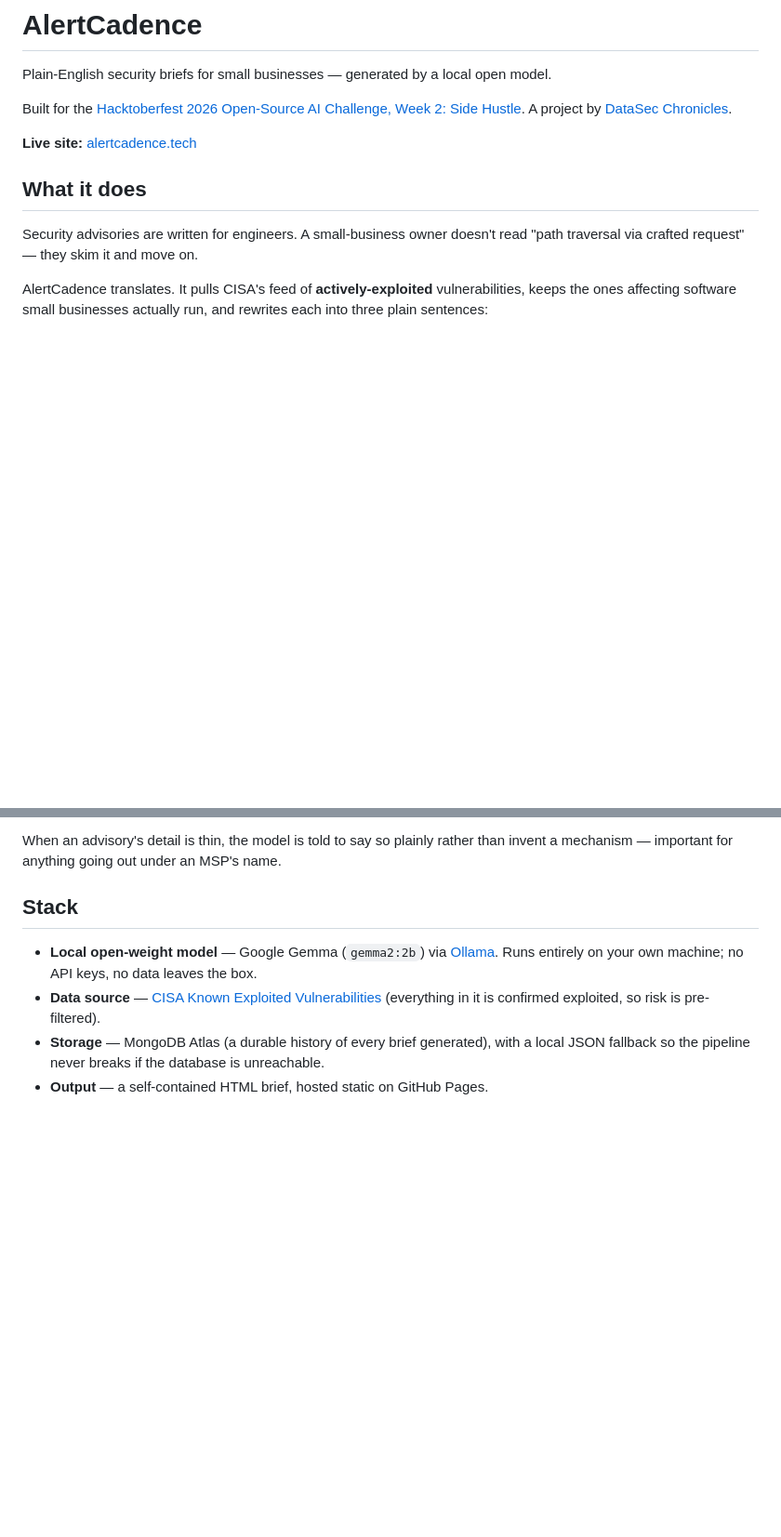
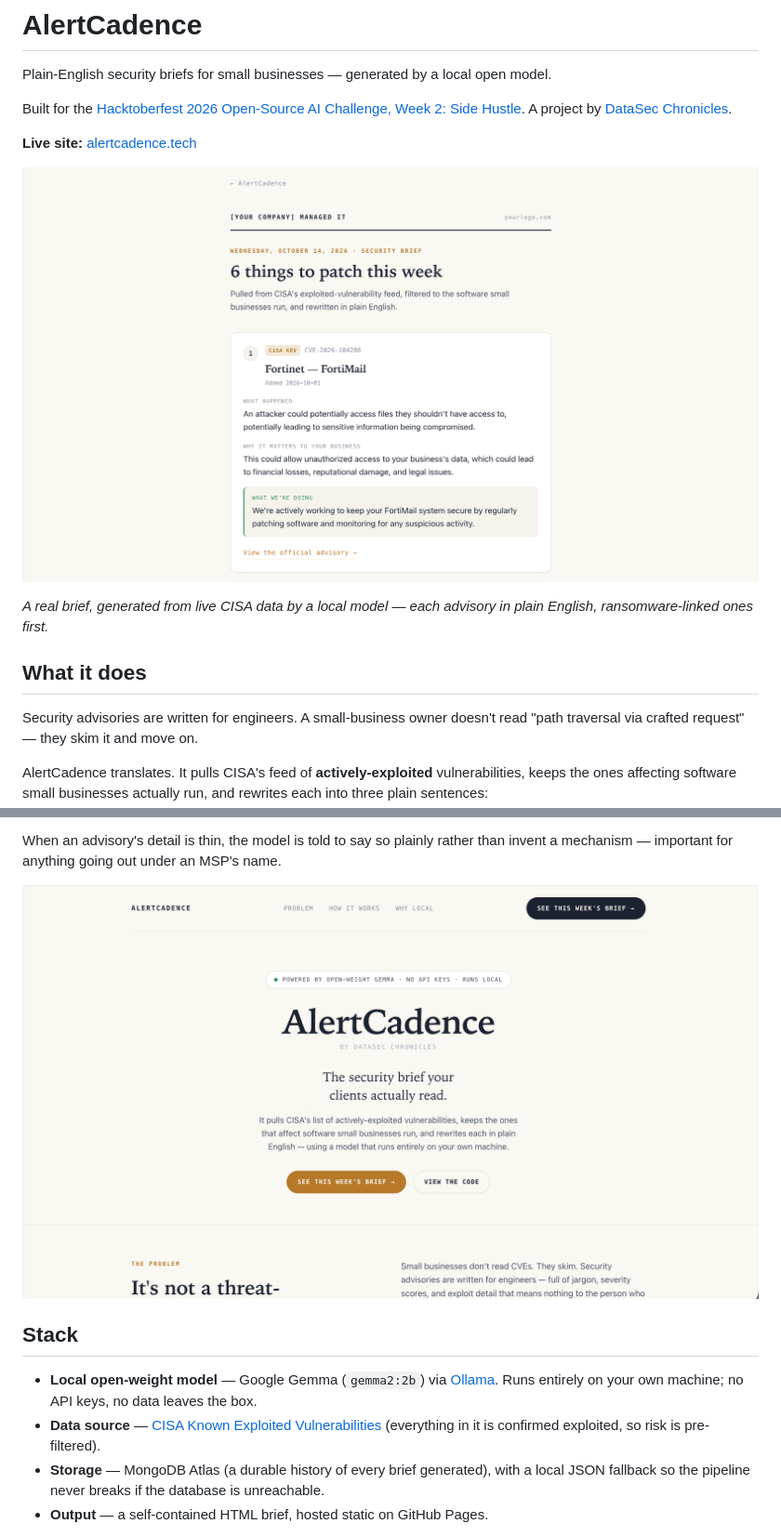
Before and after one commit to Tash925/alertcadence, a Markdown page: README.md, 2 parts joined by grey strips. Shown at 93% size. GitHub-like rendering; blank space fills up the shorter version.

Commit message:
Add Screenshots to README.md

```diff
--- a/README.md
+++ b/README.md
@@ -6,6 +6,10 @@ Built for the [Hacktoberfest 2026 Open-Source AI Challenge, Week 2: Side Hustle]
 A project by [DataSec Chronicles](https://www.datasecchronicles.com).
 
 **Live site:** [alertcadence.tech](https://alertcadence.tech)
+
+![A weekly security brief generated by AlertCadence](screenshots/newsletter.png)
+
+*A real brief, generated from live CISA data by a local model — each advisory in plain English, ransomware-linked ones first.*
 
 ## What it does
 
@@ -41,6 +45,8 @@ on relevance it never judges. The guardrail is the architecture, not the prompt.
 
 When an advisory's detail is thin, the model is told to say so plainly rather
 than invent a mechanism — important for anything going out under an MSP's name.
+
+![AlertCadence landing page](screenshots/landing.png)
 
 ## Stack
 
```
